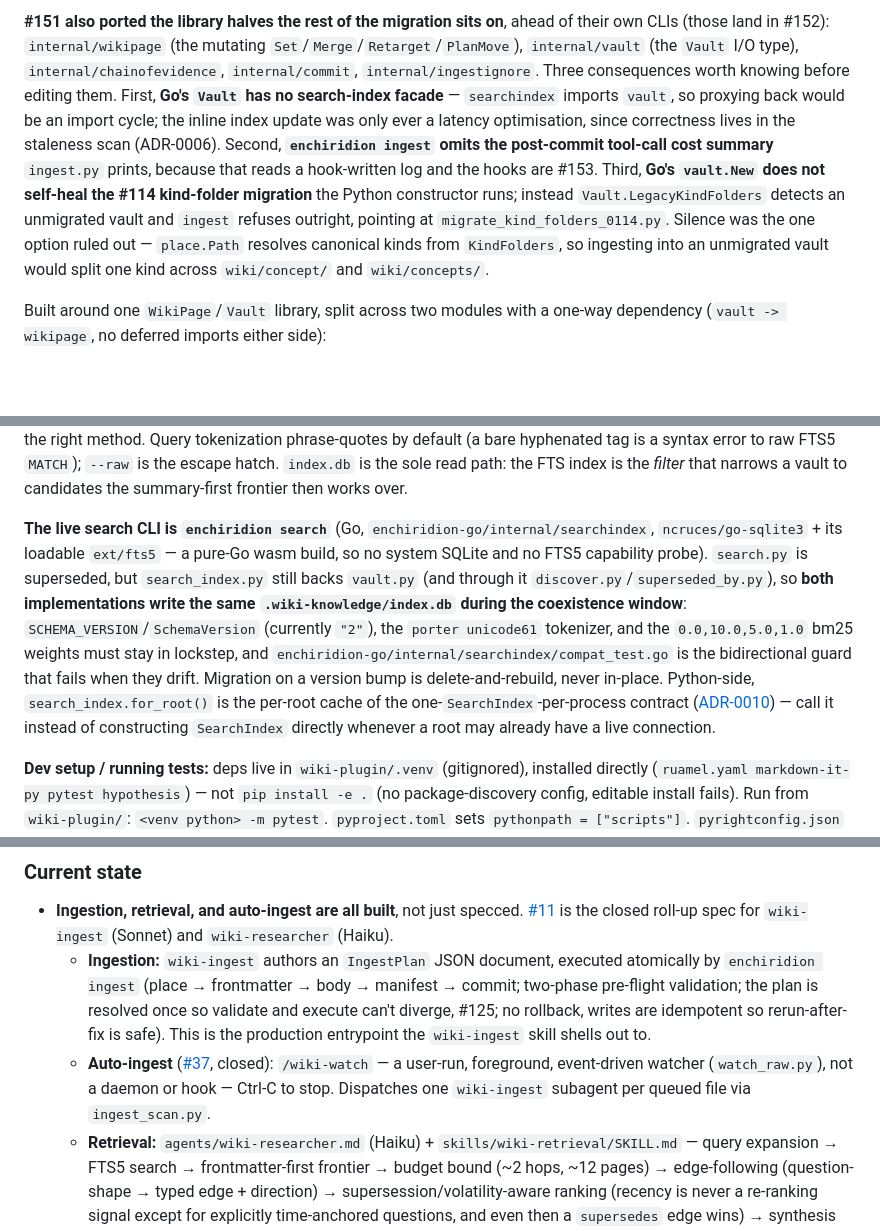
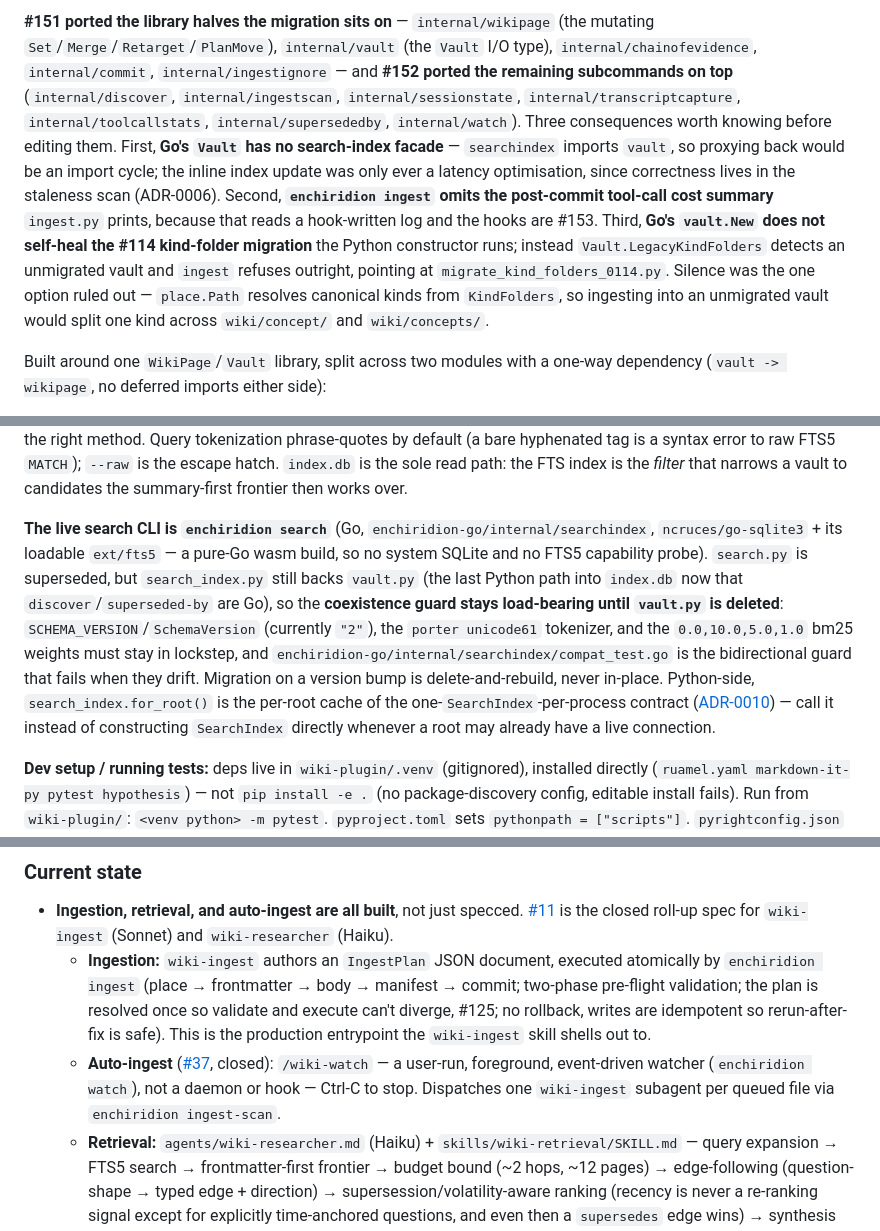
Before and after one commit to dhague/enchiridion, a Markdown page: CLAUDE.md, 3 parts joined by grey strips. Drawn GitHub-style; blank space fills up the shorter version.

Commit message:
Correct CLAUDE.md migration state after #152 merged

```diff
--- a/CLAUDE.md
+++ b/CLAUDE.md
@@ -46,5 +46,5 @@ If you're tempted to write a new standalone design doc for this project, don't
 
-**#151 also ported the library halves the rest of the migration sits on**, ahead of their own CLIs (those land in #152): `internal/wikipage` (the mutating `Set`/`Merge`/`Retarget`/`PlanMove`), `internal/vault` (the `Vault` I/O type), `internal/chainofevidence`, `internal/commit`, `internal/ingestignore`. Three consequences worth knowing before editing them. First, **Go's `Vault` has no search-index facade** — `searchindex` imports `vault`, so proxying back would be an import cycle; the inline index update was only ever a latency optimisation, since correctness lives in the staleness scan (ADR-0006). Second, **`enchiridion ingest` omits the post-commit tool-call cost summary** `ingest.py` prints, because that reads a hook-written log and the hooks are #153. Third, **Go's `vault.New` does not self-heal the #114 kind-folder migration** the Python constructor runs; instead `Vault.LegacyKindFolders` detects an unmigrated vault and `ingest` refuses outright, pointing at `migrate_kind_folders_0114.py`. Silence was the one option ruled out — `place.Path` resolves canonical kinds from `KindFolders`, so ingesting into an unmigrated vault would split one kind across `wiki/concept/` and `wiki/concepts/`.
+**#151 ported the library halves the migration sits on** — `internal/wikipage` (the mutating `Set`/`Merge`/`Retarget`/`PlanMove`), `internal/vault` (the `Vault` I/O type), `internal/chainofevidence`, `internal/commit`, `internal/ingestignore` — and **#152 ported the remaining subcommands on top** (`internal/discover`, `internal/ingestscan`, `internal/sessionstate`, `internal/transcriptcapture`, `internal/toolcallstats`, `internal/supersededby`, `internal/watch`). Three consequences worth knowing before editing them. First, **Go's `Vault` has no search-index facade** — `searchindex` imports `vault`, so proxying back would be an import cycle; the inline index update was only ever a latency optimisation, since correctness lives in the staleness scan (ADR-0006). Second, **`enchiridion ingest` omits the post-commit tool-call cost summary** `ingest.py` prints, because that reads a hook-written log and the hooks are #153. Third, **Go's `vault.New` does not self-heal the #114 kind-folder migration** the Python constructor runs; instead `Vault.LegacyKindFolders` detects an unmigrated vault and `ingest` refuses outright, pointing at `migrate_kind_folders_0114.py`. Silence was the one option ruled out — `place.Path` resolves canonical kinds from `KindFolders`, so ingesting into an unmigrated vault would split one kind across `wiki/concept/` and `wiki/concepts/`.
 
 Built around one `WikiPage`/`Vault` library, split across two modules with a one-way dependency (`vault -> wikipage`, no deferred imports either side):
 
@@ -57,7 +57,7 @@ Rest of `wiki-plugin/scripts/` inventory: `page_record.py` (sole reader of the f
 
 **Text search** is stdlib SQLite FTS5, zero new dependencies ([ADR-0006](docs/adr/0006-stdlib-fts5-not-embeddings.md)). A gitignored `.wiki-knowledge/index.db` (never committed; no WAL, since Resilio + SQLite sidecars corrupts) holds page metadata + an FTS5 table over title/summary/body. Correctness lives in an unconditional `(mtime_ns, size)` staleness scan on every search (~53ms at 2000 pages), not in an inline update on write — so the index can't be wrong because a caller forgot to call the right method. Query tokenization phrase-quotes by default (a bare hyphenated tag is a syntax error to raw FTS5 `MATCH`); `--raw` is the escape hatch. `index.db` is the sole read path: the FTS index is the *filter* that narrows a vault to candidates the summary-first frontier then works over.
 
-**The live search CLI is `enchiridion search`** (Go, `enchiridion-go/internal/searchindex`, `ncruces/go-sqlite3` + its loadable `ext/fts5` — a pure-Go wasm build, so no system SQLite and no FTS5 capability probe). `search.py` is superseded, but `search_index.py` still backs `vault.py` (and through it `discover.py`/`superseded_by.py`), so **both implementations write the same `.wiki-knowledge/index.db` during the coexistence window**: `SCHEMA_VERSION`/`SchemaVersion` (currently `"2"`), the `porter unicode61` tokenizer, and the `0.0,10.0,5.0,1.0` bm25 weights must stay in lockstep, and `enchiridion-go/internal/searchindex/compat_test.go` is the bidirectional guard that fails when they drift. Migration on a version bump is delete-and-rebuild, never in-place. Python-side, `search_index.for_root()` is the per-root cache of the one-`SearchIndex`-per-process contract ([ADR-0010](docs/adr/0010-search-index-per-root-cache.md)) — call it instead of constructing `SearchIndex` directly whenever a root may already have a live connection.
+**The live search CLI is `enchiridion search`** (Go, `enchiridion-go/internal/searchindex`, `ncruces/go-sqlite3` + its loadable `ext/fts5` — a pure-Go wasm build, so no system SQLite and no FTS5 capability probe). `search.py` is superseded, but `search_index.py` still backs `vault.py` (the last Python path into `index.db` now that `discover`/`superseded-by` are Go), so the **coexistence guard stays load-bearing until `vault.py` is deleted**: `SCHEMA_VERSION`/`SchemaVersion` (currently `"2"`), the `porter unicode61` tokenizer, and the `0.0,10.0,5.0,1.0` bm25 weights must stay in lockstep, and `enchiridion-go/internal/searchindex/compat_test.go` is the bidirectional guard that fails when they drift. Migration on a version bump is delete-and-rebuild, never in-place. Python-side, `search_index.for_root()` is the per-root cache of the one-`SearchIndex`-per-process contract ([ADR-0010](docs/adr/0010-search-index-per-root-cache.md)) — call it instead of constructing `SearchIndex` directly whenever a root may already have a live connection.
 
 **Dev setup / running tests:** deps live in `wiki-plugin/.venv` (gitignored), installed directly (`ruamel.yaml markdown-it-py pytest hypothesis`) — not `pip install -e .` (no package-discovery config, editable install fails). Run from `wiki-plugin/`: `<venv python> -m pytest`. `pyproject.toml` sets `pythonpath = ["scripts"]`. `pyrightconfig.json` enforces strong typing in default (non-strict) mode over `scripts`/`tests` — keep new code typed enough to pass it. **Go side:** run from `enchiridion-go/` — `go test ./...`, `go vet ./...`, `gofmt -l .`; property tests use `pgregory.net/rapid` (the `hypothesis` equivalent) and markdown parsing uses `goldmark`. The FTS5 compatibility tests shell out to a system `python3` and skip when it's absent or lacks FTS5.
 
@@ -67,6 +67,6 @@ Rest of `wiki-plugin/scripts/` inventory: `page_record.py` (sole reader of the f
 
 - **Ingestion, retrieval, and auto-ingest are all built**, not just specced. [#11](https://github.com/dhague/enchiridion/issues/11) is the closed roll-up spec for `wiki-ingest` (Sonnet) and `wiki-researcher` (Haiku).
   - **Ingestion:** `wiki-ingest` authors an `IngestPlan` JSON document, executed atomically by `enchiridion ingest` (place → frontmatter → body → manifest → commit; two-phase pre-flight validation; the plan is resolved once so validate and execute can't diverge, #125; no rollback, writes are idempotent so rerun-after-fix is safe). This is the production entrypoint the `wiki-ingest` skill shells out to.
-  - **Auto-ingest** ([#37](https://github.com/dhague/enchiridion/issues/37), closed): `/wiki-watch` — a user-run, foreground, event-driven watcher (`watch_raw.py`), not a daemon or hook — Ctrl-C to stop. Dispatches one `wiki-ingest` subagent per queued file via `ingest_scan.py`.
+  - **Auto-ingest** ([#37](https://github.com/dhague/enchiridion/issues/37), closed): `/wiki-watch` — a user-run, foreground, event-driven watcher (`enchiridion watch`), not a daemon or hook — Ctrl-C to stop. Dispatches one `wiki-ingest` subagent per queued file via `enchiridion ingest-scan`.
   - **Retrieval:** `agents/wiki-researcher.md` (Haiku) + `skills/wiki-retrieval/SKILL.md` — query expansion → FTS5 search → frontmatter-first frontier → budget bound (~2 hops, ~12 pages) → edge-following (question-shape → typed edge + direction) → supersession/volatility-aware ranking (recency is never a re-ranking signal except for explicitly time-anchored questions, and even then a `supersedes` edge wins) → synthesis with honest temporal framing, and a confirmed synthesis-page save. Design finding worth carrying: **a subagent cannot ask for the confirmation that gates a write**, so `wiki-researcher` *proposes* a `save-candidate` block and the invoking session performs the save on explicit yes (`Write` is removed from its tools). The save reuses `enchiridion ingest` (`action: synthesize`, same shape as ingestion but `kind: synthesis`, no raw artifact).
 - **Remaining per the wayfinder map ([#1](https://github.com/dhague/enchiridion/issues/1)):** the OpenCode port ([#90](https://github.com/dhague/enchiridion/issues/90)–[#94](https://github.com/dhague/enchiridion/issues/94)) is **closed** — host-neutral SKILL.md files, `generate-opencode.py`/`install-opencode.py`, an OpenCode session-tracker plugin, a `/save-conversation` port, and CI wiring are all done. Statusline and evals ([#47](https://github.com/dhague/enchiridion/issues/47), below) remain. `wiki-doctor` ([#74](https://github.com/dhague/enchiridion/issues/74)–[#79](https://github.com/dhague/enchiridion/issues/79)) is still at the design-question stage, not yet scoped into build tickets.
```
Also changed, not shown: other parts of CLAUDE.md (+3 -3 lines).
